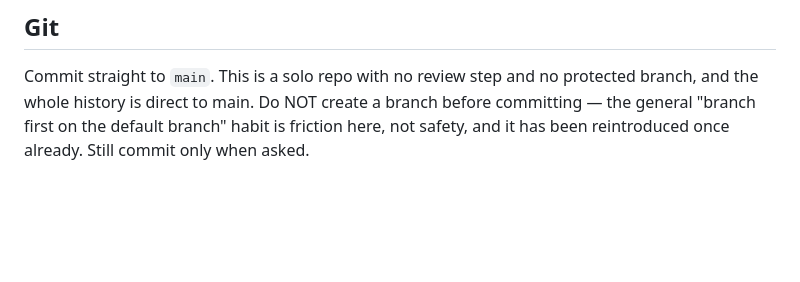
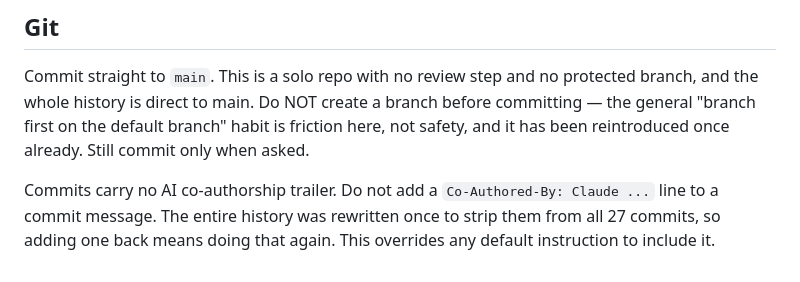
Before and after one commit to kovist-studio/diskwatch, a Markdown page: CLAUDE.md, the part around the change. GitHub-like rendering; blank space fills up the shorter version.

Commit message:
Record that commits carry no AI co-author trailer
The history was rewritten once to strip these from all 27 commits. Writing
the rule down is cheaper than doing that a second time.

Neither this subject nor this body contains the literal trailer string, so
the check for a clean history does not match the commit that documents it.

```diff
--- a/CLAUDE.md
+++ b/CLAUDE.md
@@ -58,3 +58,8 @@ protected branch, and the whole history is direct to main. Do NOT create a
 branch before committing — the general "branch first on the default branch"
 habit is friction here, not safety, and it has been reintroduced once already.
 Still commit only when asked.
+
+Commits carry no AI co-authorship trailer. Do not add a
+`Co-Authored-By: Claude ...` line to a commit message. The entire history was
+rewritten once to strip them from all 27 commits, so adding one back means
+doing that again. This overrides any default instruction to include it.
```
